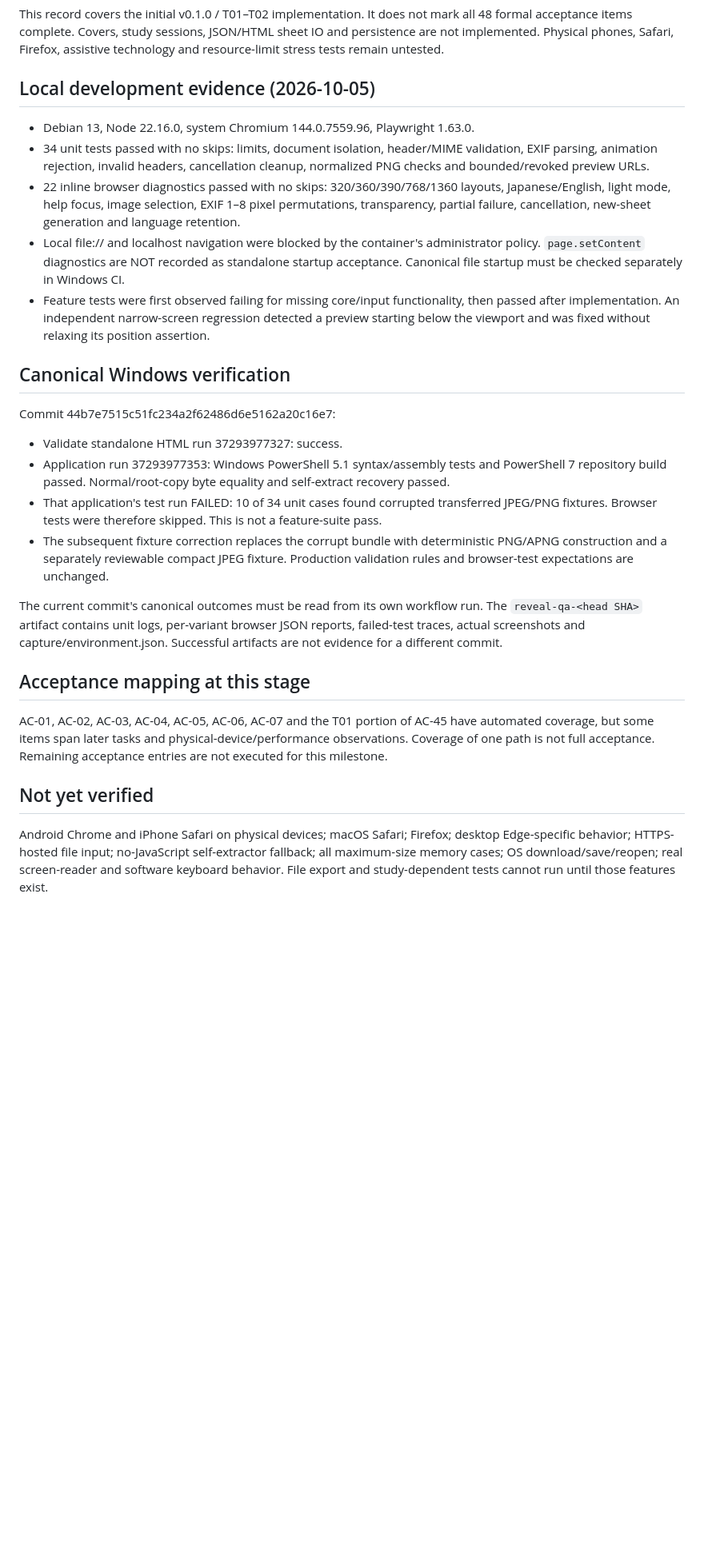
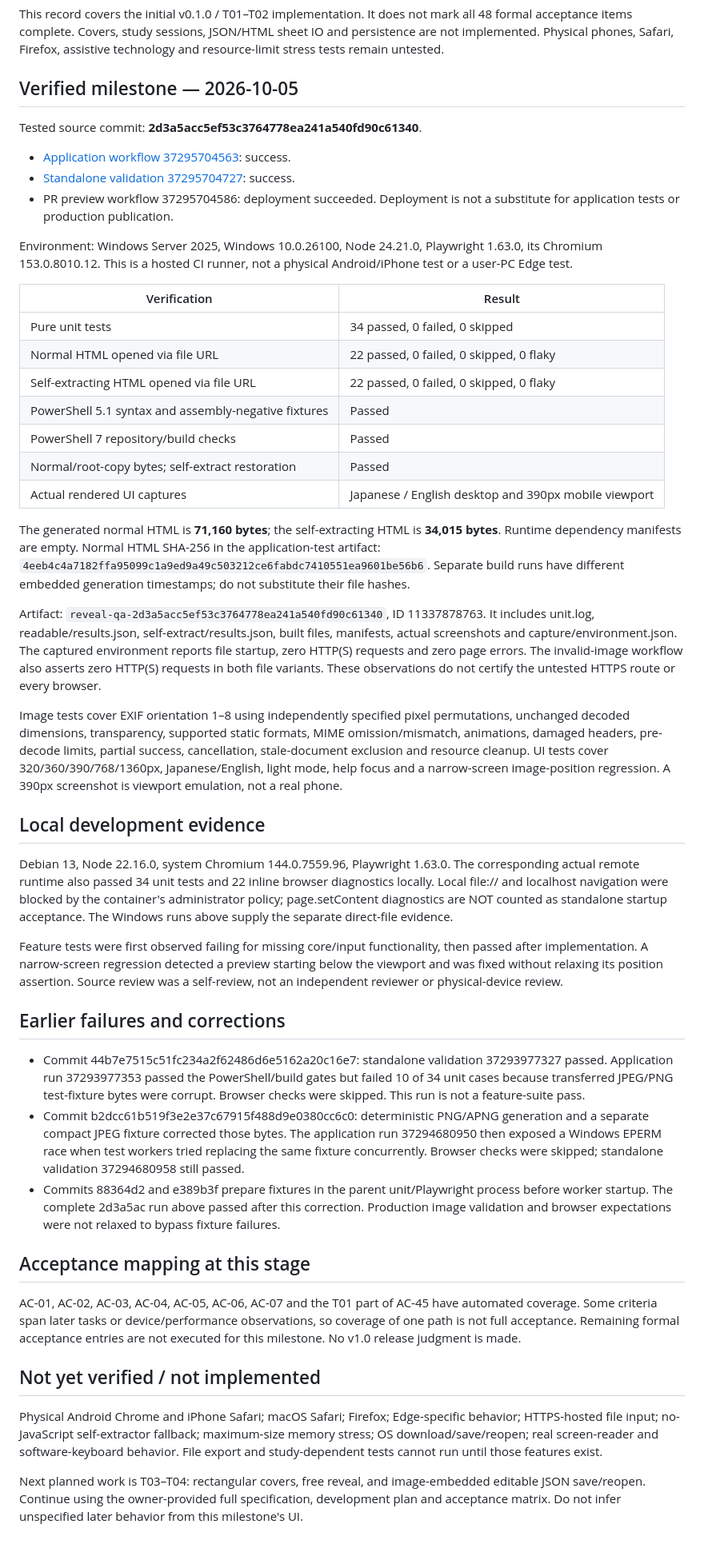
Before and after one commit to ttomohisa/htmlapps-reveal-sheet, a Markdown page: docs/QA_RESULTS.md, the part around the change. Shown at 80% size. GitHub-like rendering; blank space fills up the shorter version.

Commit message:
docs: record passing Windows standalone and image-input verification

```diff
--- a/docs/QA_RESULTS.md
+++ b/docs/QA_RESULTS.md
@@ -4,28 +4,50 @@
 
 This record covers the initial v0.1.0 / T01–T02 implementation. It does not mark all 48 formal acceptance items complete. Covers, study sessions, JSON/HTML sheet IO and persistence are not implemented. Physical phones, Safari, Firefox, assistive technology and resource-limit stress tests remain untested.
 
-## Local development evidence (2026-10-05)
+## Verified milestone — 2026-10-05
 
-- Debian 13, Node 22.16.0, system Chromium 144.0.7559.96, Playwright 1.63.0.
-- 34 unit tests passed with no skips: limits, document isolation, header/MIME validation, EXIF parsing, animation rejection, invalid headers, cancellation cleanup, normalized PNG checks and bounded/revoked preview URLs.
-- 22 inline browser diagnostics passed with no skips: 320/360/390/768/1360 layouts, Japanese/English, light mode, help focus, image selection, EXIF 1–8 pixel permutations, transparency, partial failure, cancellation, new-sheet generation and language retention.
-- Local file:// and localhost navigation were blocked by the container's administrator policy. `page.setContent` diagnostics are NOT recorded as standalone startup acceptance. Canonical file startup must be checked separately in Windows CI.
-- Feature tests were first observed failing for missing core/input functionality, then passed after implementation. An independent narrow-screen regression detected a preview starting below the viewport and was fixed without relaxing its position assertion.
+Tested source commit: **2d3a5acc5ef53c3764778ea241a540fd90c61340**.
 
-## Canonical Windows verification
+- [Application workflow 37295704563](https://github.com/ttomohisa/htmlapps-reveal-sheet/actions/runs/37295704563): success.
+- [Standalone validation 37295704727](https://github.com/ttomohisa/htmlapps-reveal-sheet/actions/runs/37295704727): success.
+- PR preview workflow 37295704586: deployment succeeded. Deployment is not a substitute for application tests or production publication.
 
-Commit 44b7e7515c51fc234a2f62486d6e5162a20c16e7:
-- Validate standalone HTML run 37293977327: success.
-- Application run 37293977353: Windows PowerShell 5.1 syntax/assembly tests and PowerShell 7 repository build passed. Normal/root-copy byte equality and self-extract recovery passed.
-- That application's test run FAILED: 10 of 34 unit cases found corrupted transferred JPEG/PNG fixtures. Browser tests were therefore skipped. This is not a feature-suite pass.
-- The subsequent fixture correction replaces the corrupt bundle with deterministic PNG/APNG construction and a separately reviewable compact JPEG fixture. Production validation rules and browser-test expectations are unchanged.
+Environment: Windows Server 2025, Windows 10.0.26100, Node 24.21.0, Playwright 1.63.0, its Chromium 153.0.8010.12. This is a hosted CI runner, not a physical Android/iPhone test or a user-PC Edge test.
 
-The current commit's canonical outcomes must be read from its own workflow run. The `reveal-qa-<head SHA>` artifact contains unit logs, per-variant browser JSON reports, failed-test traces, actual screenshots and capture/environment.json. Successful artifacts are not evidence for a different commit.
+| Verification | Result |
+|---|---|
+| Pure unit tests | 34 passed, 0 failed, 0 skipped |
+| Normal HTML opened via file URL | 22 passed, 0 failed, 0 skipped, 0 flaky |
+| Self-extracting HTML opened via file URL | 22 passed, 0 failed, 0 skipped, 0 flaky |
+| PowerShell 5.1 syntax and assembly-negative fixtures | Passed |
+| PowerShell 7 repository/build checks | Passed |
+| Normal/root-copy bytes; self-extract restoration | Passed |
+| Actual rendered UI captures | Japanese / English desktop and 390px mobile viewport |
+
+The generated normal HTML is **71,160 bytes**; the self-extracting HTML is **34,015 bytes**. Runtime dependency manifests are empty. Normal HTML SHA-256 in the application-test artifact: `4eeb4c4a7182ffa95099c1a9ed9a49c503212ce6fabdc7410551ea9601be56b6`. Separate build runs have different embedded generation timestamps; do not substitute their file hashes.
+
+Artifact: `reveal-qa-2d3a5acc5ef53c3764778ea241a540fd90c61340`, ID 11337878763. It includes unit.log, readable/results.json, self-extract/results.json, built files, manifests, actual screenshots and capture/environment.json. The captured environment reports file startup, zero HTTP(S) requests and zero page errors. The invalid-image workflow also asserts zero HTTP(S) requests in both file variants. These observations do not certify the untested HTTPS route or every browser.
+
+Image tests cover EXIF orientation 1–8 using independently specified pixel permutations, unchanged decoded dimensions, transparency, supported static formats, MIME omission/mismatch, animations, damaged headers, pre-decode limits, partial success, cancellation, stale-document exclusion and resource cleanup. UI tests cover 320/360/390/768/1360px, Japanese/English, light mode, help focus and a narrow-screen image-position regression. A 390px screenshot is viewport emulation, not a real phone.
+
+## Local development evidence
+
+Debian 13, Node 22.16.0, system Chromium 144.0.7559.96, Playwright 1.63.0. The corresponding actual remote runtime also passed 34 unit tests and 22 inline browser diagnostics locally. Local file:// and localhost navigation were blocked by the container's administrator policy; page.setContent diagnostics are NOT counted as standalone startup acceptance. The Windows runs above supply the separate direct-file evidence.
+
+Feature tests were first observed failing for missing core/input functionality, then passed after implementation. A narrow-screen regression detected a preview starting below the viewport and was fixed without relaxing its position assertion. Source review was a self-review, not an independent reviewer or physical-device review.
+
+## Earlier failures and corrections
+
+- Commit 44b7e7515c51fc234a2f62486d6e5162a20c16e7: standalone validation 37293977327 passed. Application run 37293977353 passed the PowerShell/build gates but failed 10 of 34 unit cases because transferred JPEG/PNG test-fixture bytes were corrupt. Browser checks were skipped. This run is not a feature-suite pass.
+- Commit b2dcc61b519f3e2e37c67915f488d9e0380cc6c0: deterministic PNG/APNG generation and a separate compact JPEG fixture corrected those bytes. The application run 37294680950 then exposed a Windows EPERM race when test workers tried replacing the same fixture concurrently. Browser checks were skipped; standalone validation 37294680958 still passed.
+- Commits 88364d2 and e389b3f prepare fixtures in the parent unit/Playwright process before worker startup. The complete 2d3a5ac run above passed after this correction. Production image validation and browser expectations were not relaxed to bypass fixture failures.
 
 ## Acceptance mapping at this stage
 
-AC-01, AC-02, AC-03, AC-04, AC-05, AC-06, AC-07 and the T01 portion of AC-45 have automated coverage, but some items span later tasks and physical-device/performance observations. Coverage of one path is not full acceptance. Remaining acceptance entries are not executed for this milestone.
+AC-01, AC-02, AC-03, AC-04, AC-05, AC-06, AC-07 and the T01 part of AC-45 have automated coverage. Some criteria span later tasks or device/performance observations, so coverage of one path is not full acceptance. Remaining formal acceptance entries are not executed for this milestone. No v1.0 release judgment is made.
 
-## Not yet verified
+## Not yet verified / not implemented
 
-Android Chrome and iPhone Safari on physical devices; macOS Safari; Firefox; desktop Edge-specific behavior; HTTPS-hosted file input; no-JavaScript self-extractor fallback; all maximum-size memory cases; OS download/save/reopen; real screen-reader and software keyboard behavior. File export and study-dependent tests cannot run until those features exist.
+Physical Android Chrome and iPhone Safari; macOS Safari; Firefox; Edge-specific behavior; HTTPS-hosted file input; no-JavaScript self-extractor fallback; maximum-size memory stress; OS download/save/reopen; real screen-reader and software-keyboard behavior. File export and study-dependent tests cannot run until those features exist.
+
+Next planned work is T03–T04: rectangular covers, free reveal, and image-embedded editable JSON save/reopen. Continue using the owner-provided full specification, development plan and acceptance matrix. Do not infer unspecified later behavior from this milestone's UI.
```
